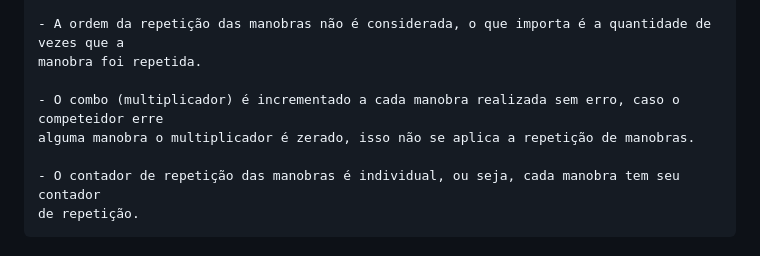
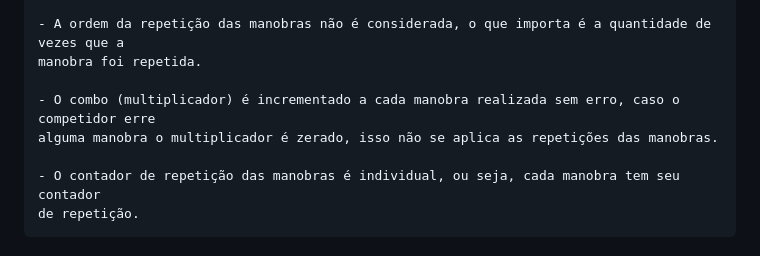
Before and after one commit to LKSFerreira/tony-hawk, a Markdown page: README.md, the part around the change. Rendered like a GitHub page.

Commit message:
:pincel: Update README.md

```diff
--- a/README.md
+++ b/README.md
@@ -57,8 +57,8 @@ total += (The 900 * 2) * 3;
 - A ordem da repetição das manobras não é considerada, o que importa é a quantidade de vezes que a
 manobra foi repetida.
 
-- O combo (multiplicador) é incrementado a cada manobra realizada sem erro, caso o competeidor erre
-alguma manobra o multiplicador é zerado, isso não se aplica a repetição de manobras.
+- O combo (multiplicador) é incrementado a cada manobra realizada sem erro, caso o competidor erre
+alguma manobra o multiplicador é zerado, isso não se aplica as repetições das manobras.
 
 - O contador de repetição das manobras é individual, ou seja, cada manobra tem seu contador
 de repetição.
```
